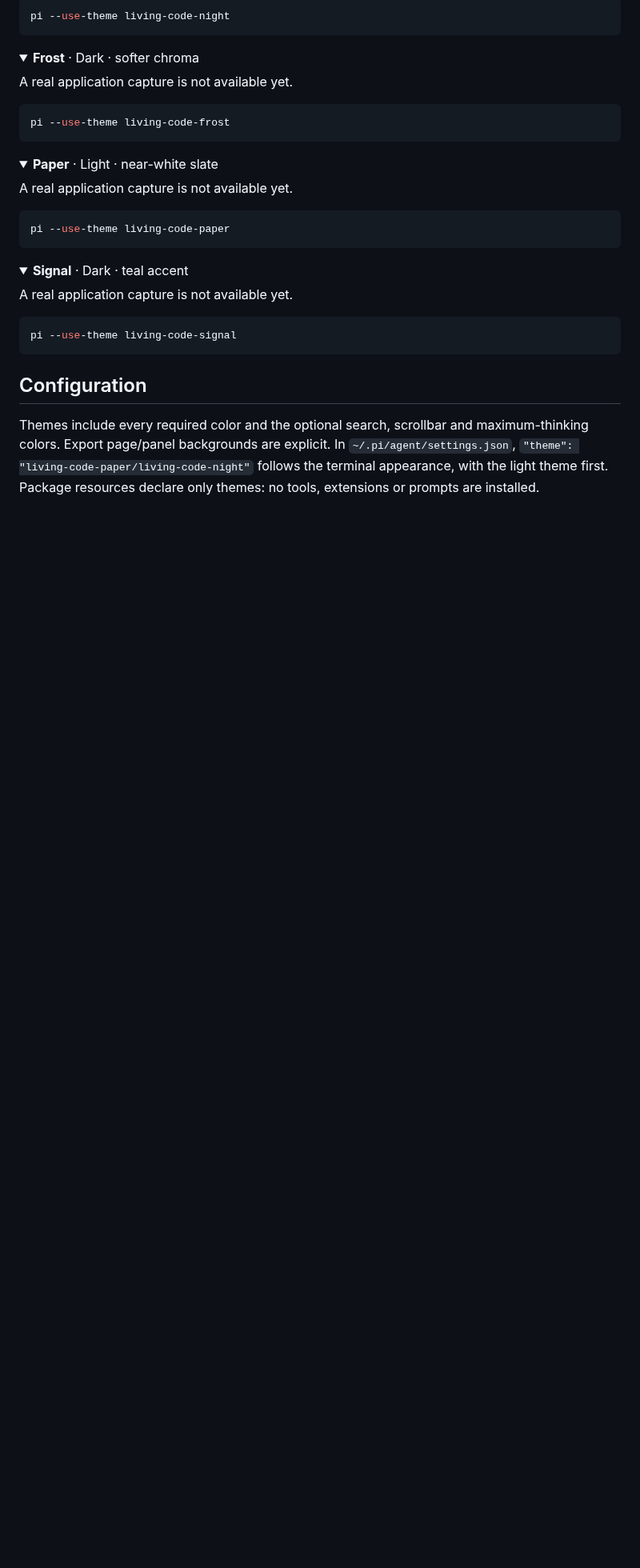
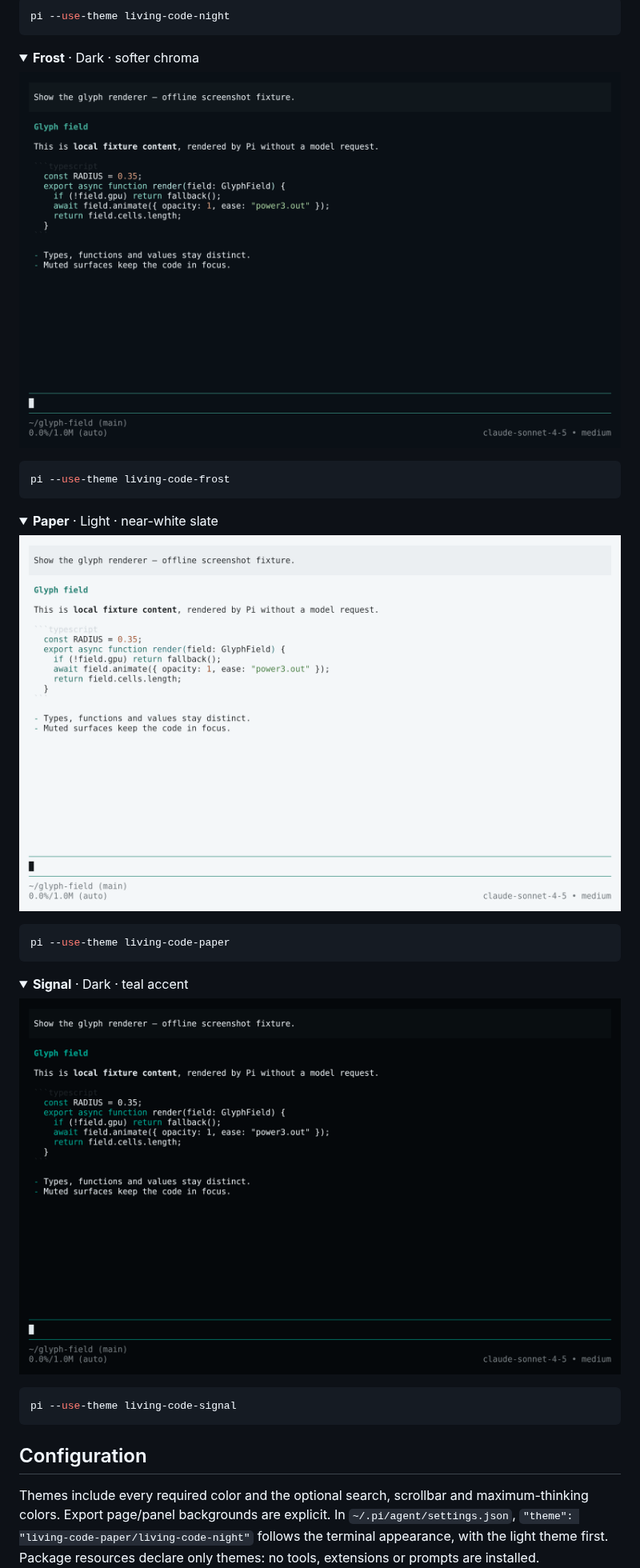
Before and after one commit to living-code-theme/pi, a Markdown page: README.md, the part around one of its changes. Shown at 80% size. Rendered like a GitHub page; pictures changed too: images/frost.png (added), images/paper.png (added), images/signal.png (added); folded sections open; blank space fills up the shorter version.

````diff
--- a/README.md
+++ b/README.md
@@ -37,7 +60,7 @@ pi --use-theme living-code-night
 <details data-lc-flavor="frost">
 <summary><strong>Frost</strong> · Dark · softer chroma</summary>
 
-A real application capture is not available yet.
+<p><a href="images/frost.png"><img src="images/frost.png" alt="Pi running Living Code Frost" width="1280"></a></p>
 
 ```sh
 pi --use-theme living-code-frost
@@ -48,7 +71,7 @@ pi --use-theme living-code-frost
 <details data-lc-flavor="paper">
 <summary><strong>Paper</strong> · Light · near-white slate</summary>
 
-A real application capture is not available yet.
+<p><a href="images/paper.png"><img src="images/paper.png" alt="Pi running Living Code Paper" width="1280"></a></p>
 
 ```sh
 pi --use-theme living-code-paper
@@ -59,7 +82,7 @@ pi --use-theme living-code-paper
 <details data-lc-flavor="signal">
 <summary><strong>Signal</strong> · Dark · teal accent</summary>
 
-A real application capture is not available yet.
+<p><a href="images/signal.png"><img src="images/signal.png" alt="Pi running Living Code Signal" width="1280"></a></p>
 
 ```sh
 pi --use-theme living-code-signal
````
Also changed, not shown: other parts of README.md (+31 -6 lines), CONTRIBUTING.md (+81 -43 lines), images/night.png (added), 12 other files.
